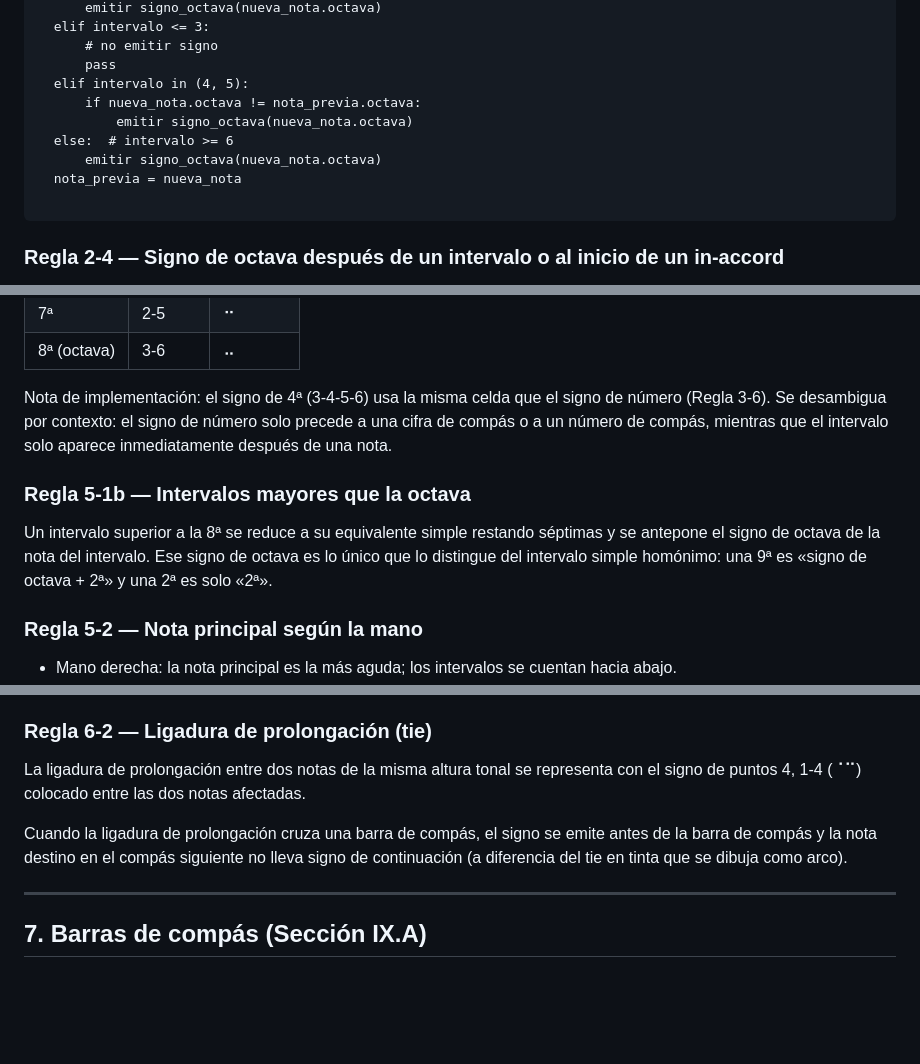
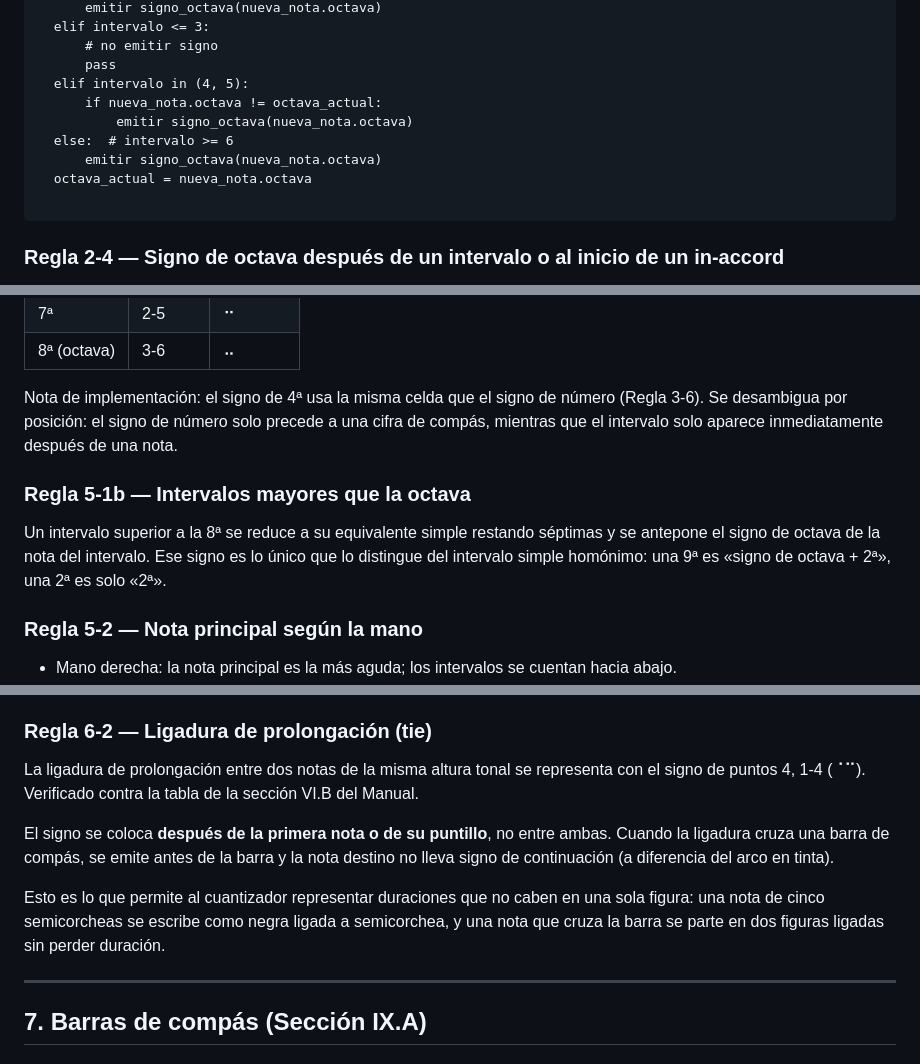
Before and after one commit to G2309/amt-braille-translator, a Markdown page: docs/braille_rules_subset.md, 3 parts joined by grey strips. Drawn GitHub-style; blank space fills up the shorter version.

````diff
--- a/docs/braille_rules_subset.md
+++ b/docs/braille_rules_subset.md
@@ -128,11 +135,11 @@ al procesar nueva_nota:
       # no emitir signo
       pass
   elif intervalo in (4, 5):
-      if nueva_nota.octava != nota_previa.octava:
+      if nueva_nota.octava != octava_actual:
           emitir signo_octava(nueva_nota.octava)
   else:  # intervalo >= 6
       emitir signo_octava(nueva_nota.octava)
-  nota_previa = nueva_nota
+  octava_actual = nueva_nota.octava
 
 ```
 
@@ -204,11 +211,11 @@ Cuando dos o más notas suenan simultáneamente, la nota principal se escribe co
 | 7ª | 2-5 | ⠒ |
 | 8ª (octava) | 3-6 | ⠤ |
 
-Nota de implementación: el signo de 4ª (3-4-5-6) usa la misma celda que el signo de número (Regla 3-6). Se desambigua por contexto: el signo de número solo precede a una cifra de compás o a un número de compás, mientras que el intervalo solo aparece inmediatamente después de una nota.
+Nota de implementación: el signo de 4ª usa la misma celda que el signo de número (Regla 3-6). Se desambigua por posición: el signo de número solo precede a una cifra de compás, mientras que el intervalo solo aparece inmediatamente después de una nota.
 
 ### Regla 5-1b — Intervalos mayores que la octava
 
-Un intervalo superior a la 8ª se reduce a su equivalente simple restando séptimas y se antepone el signo de octava de la nota del intervalo. Ese signo de octava es lo único que lo distingue del intervalo simple homónimo: una 9ª es «signo de octava + 2ª» y una 2ª es solo «2ª».
+Un intervalo superior a la 8ª se reduce a su equivalente simple restando séptimas y se antepone el signo de octava de la nota del intervalo. Ese signo es lo único que lo distingue del intervalo simple homónimo: una 9ª es «signo de octava + 2ª», una 2ª es solo «2ª».
 
 ### Regla 5-2 — Nota principal según la mano
 
@@ -252,9 +265,11 @@ La ligadura de expresión que agrupa dos o más notas se representa con el signo
 
 ### Regla 6-2 — Ligadura de prolongación (tie)
 
-La ligadura de prolongación entre dos notas de la misma altura tonal se representa con el signo de puntos 4, 1-4 (⠈⠉) colocado entre las dos notas afectadas.
+La ligadura de prolongación entre dos notas de la misma altura tonal se representa con el signo de puntos 4, 1-4 (⠈⠉). Verificado contra la tabla de la sección VI.B del Manual.
 
-Cuando la ligadura de prolongación cruza una barra de compás, el signo se emite antes de la barra de compás y la nota destino en el compás siguiente no lleva signo de continuación (a diferencia del tie en tinta que se dibuja como arco).
+El signo se coloca **después de la primera nota o de su puntillo**, no entre ambas. Cuando la ligadura cruza una barra de compás, se emite antes de la barra y la nota destino no lleva signo de continuación (a diferencia del arco en tinta).
+
+Esto es lo que permite al cuantizador representar duraciones que no caben en una sola figura: una nota de cinco semicorcheas se escribe como negra ligada a semicorchea, y una nota que cruza la barra se parte en dos figuras ligadas sin perder duración.
 
 ---
 
````
Also changed, not shown: other parts of docs/braille_rules_subset.md (+21 -8 lines).
